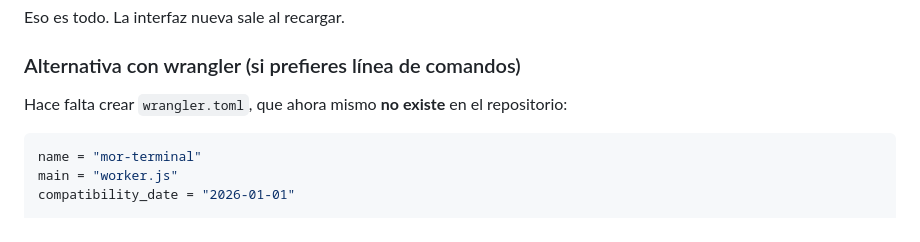
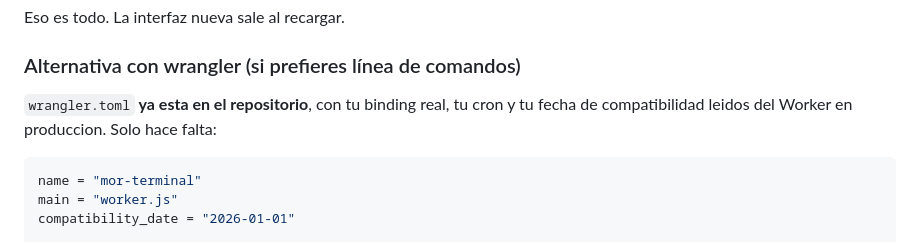
Before and after one commit to colonelmor1945-del/mor-terminal, a Markdown page: docs/DESPLIEGUE.md, the part around one of its changes. Drawn GitHub-style.

````diff
--- a/docs/DESPLIEGUE.md
+++ b/docs/DESPLIEGUE.md
@@ -43,7 +52,8 @@ Eso es todo. La interfaz nueva sale al recargar.
 
 ### Alternativa con wrangler (si prefieres línea de comandos)
 
-Hace falta crear `wrangler.toml`, que ahora mismo **no existe** en el repositorio:
+`wrangler.toml` **ya esta en el repositorio**, con tu binding real, tu cron y tu
+fecha de compatibilidad leidos del Worker en produccion. Solo hace falta:
 
 ```toml
 name = "mor-terminal"
````
Also changed, not shown: other parts of docs/DESPLIEGUE.md (+20 -2 lines).
